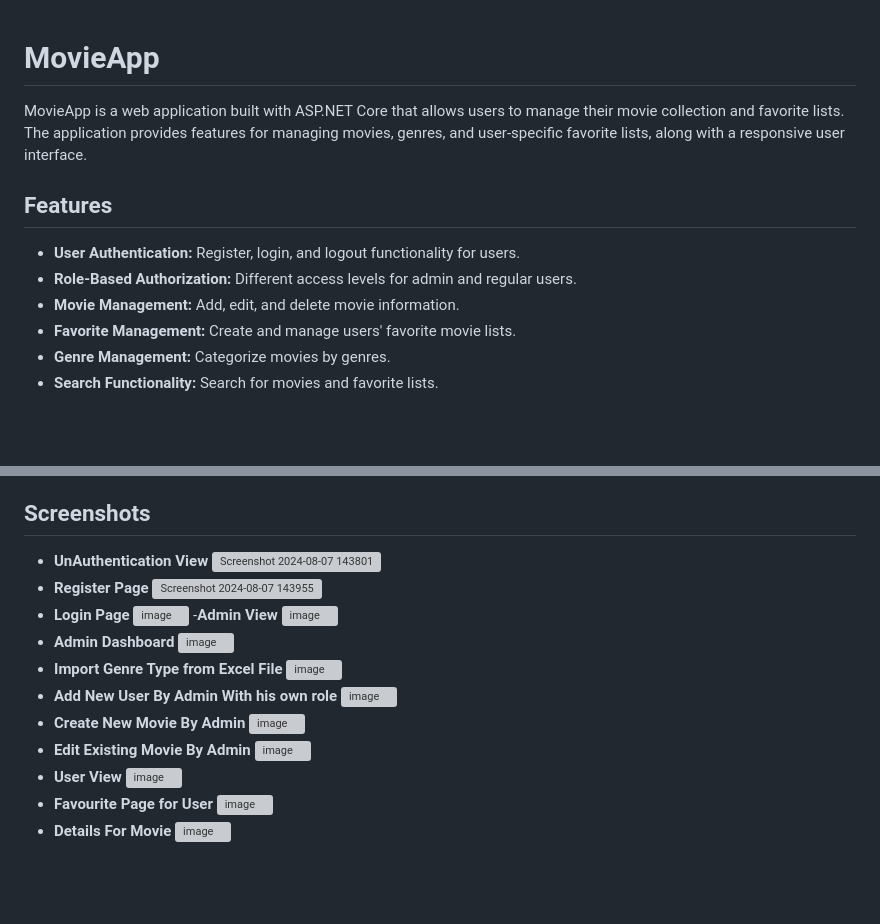
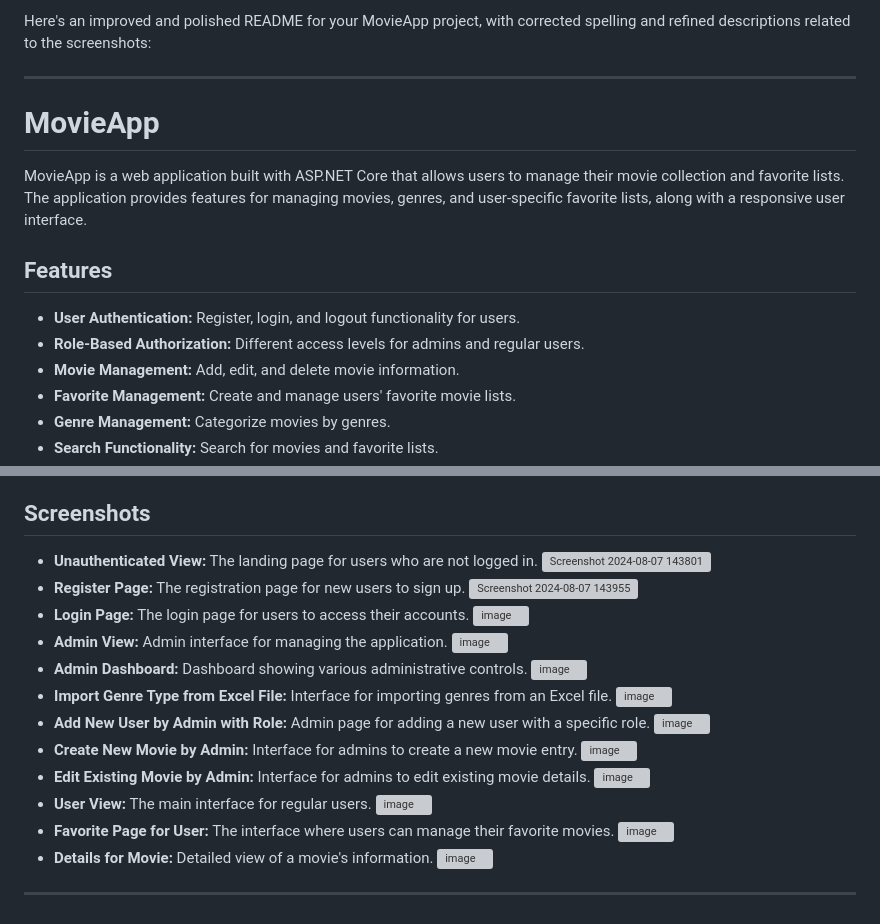
Before and after one commit to ahmed-ateya1/Movie-App, a Markdown page: README.md, 2 parts joined by grey strips. Drawn GitHub-style; blank space fills up the shorter version; grey boxes are pictures that could not be loaded.

```diff
--- a/README.md
+++ b/README.md
@@ -1,3 +1,7 @@
+Here's an improved and polished README for your MovieApp project, with corrected spelling and refined descriptions related to the screenshots:
+
+---
+
 # MovieApp
 
 MovieApp is a web application built with ASP.NET Core that allows users to manage their movie collection and favorite lists. The application provides features for managing movies, genres, and user-specific favorite lists, along with a responsive user interface.
@@ -5,7 +9,7 @@ MovieApp is a web application built with ASP.NET Core that allows users to manag
 ## Features
 
 - **User Authentication:** Register, login, and logout functionality for users.
-- **Role-Based Authorization:** Different access levels for admin and regular users.
+- **Role-Based Authorization:** Different access levels for admins and regular users.
 - **Movie Management:** Add, edit, and delete movie information.
 - **Favorite Management:** Create and manage users' favorite movie lists.
 - **Genre Management:** Categorize movies by genres.
@@ -73,27 +77,30 @@ MovieApp is a web application built with ASP.NET Core that allows users to manag
 - **Import Data:** Import Genre lists from Excel formats.
 
 ## Screenshots
-- **UnAuthentication View**
-![Screenshot 2024-08-07 143801](https://github.com/user-attachments/assets/35915166-aa2b-4c11-a281-80aefa8ad940)
-- **Register Page**
-![Screenshot 2024-08-07 143955](https://github.com/user-attachments/assets/cb04c867-d8d6-4b1d-a106-1203e30761fc)
-- **Login Page**
-![image](https://github.com/user-attachments/assets/9089eb5a-7867-4cb0-90b0-e1ba1aab740e)
--**Admin View**
+
+- **Unauthenticated View:** The landing page for users who are not logged in.
+  ![Screenshot 2024-08-07 143801](https://github.com/user-attachments/assets/35915166-aa2b-4c11-a281-80aefa8ad940)
+- **Register Page:** The registration page for new users to sign up.
+  ![Screenshot 2024-08-07 143955](https://github.com/user-attachments/assets/cb04c867-d8d6-4b1d-a106-1203e30761fc)
+- **Login Page:** The login page for users to access their accounts.
+  ![image](https://github.com/user-attachments/assets/9089eb5a-7867-4cb0-90b0-e1ba1aab740e)
+- **Admin View:** Admin interface for managing the application.
   ![image](https://github.com/user-attachments/assets/6a77d3b0-c46f-4e75-aef5-44862080051a)
-- **Admin Dashboard**
+- **Admin Dashboard:** Dashboard showing various administrative controls.
   ![image](https://github.com/user-attachments/assets/0281cc68-5745-4a8b-8063-d57b169080a9)
-- **Import Genre Type from Excel File**
+- **Import Genre Type from Excel File:** Interface for importing genres from an Excel file.
   ![image](https://github.com/user-attachments/assets/08621482-0bfe-4eca-90e5-69da81ef6142)
-- **Add New User By Admin With his own role**
-     ![image](https://github.com/user-attachments/assets/7a5a28b6-40c1-40d0-91c1-3d5e8d4f1894)
-- **Create New Movie By Admin**
+- **Add New User by Admin with Role:** Admin page for adding a new user with a specific role.
+  ![image](https://github.com/user-attachments/assets/7a5a28b6-40c1-40d0-91c1-3d5e8d4f1894)
+- **Create New Movie by Admin:** Interface for admins to create a new movie entry.
   ![image](https://github.com/user-attachments/assets/c353adf7-fc4a-4384-a6d5-f38de32b51ed)
-- **Edit Existing Movie By Admin**
-![image](https://github.com/user-attachments/assets/c774ede1-a306-4365-9a70-6031e6526938)
-- **User View**
+- **Edit Existing Movie by Admin:** Interface for admins to edit existing movie details.
+  ![image](https://github.com/user-attachments/assets/c774ede1-a306-4365-9a70-6031e6526938)
+- **User View:** The main interface for regular users.
   ![image](https://github.com/user-attachments/assets/543e2a69-09ef-42cc-9551-3ce44249f901)
-- **Favourite Page for User**
+- **Favorite Page for User:** The interface where users can manage their favorite movies.
   ![image](https://github.com/user-attachments/assets/629bc355-6474-47f2-be6c-0bc7cf3b926f)
-- **Details For Movie**
+- **Details for Movie:** Detailed view of a movie's information.
   ![image](https://github.com/user-attachments/assets/e21cdb53-6bb5-4845-8809-d6306eac3040)
+
+---
```
